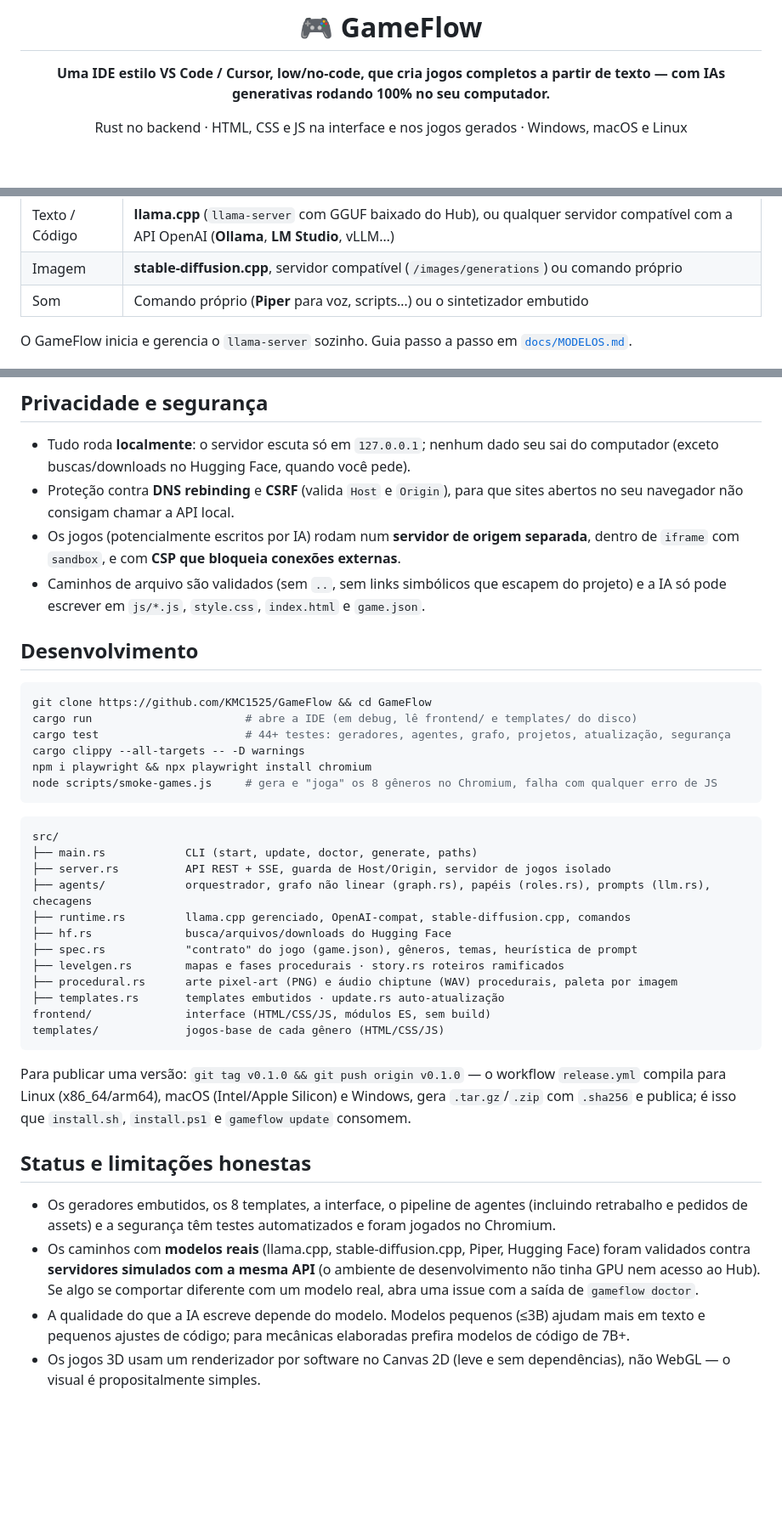
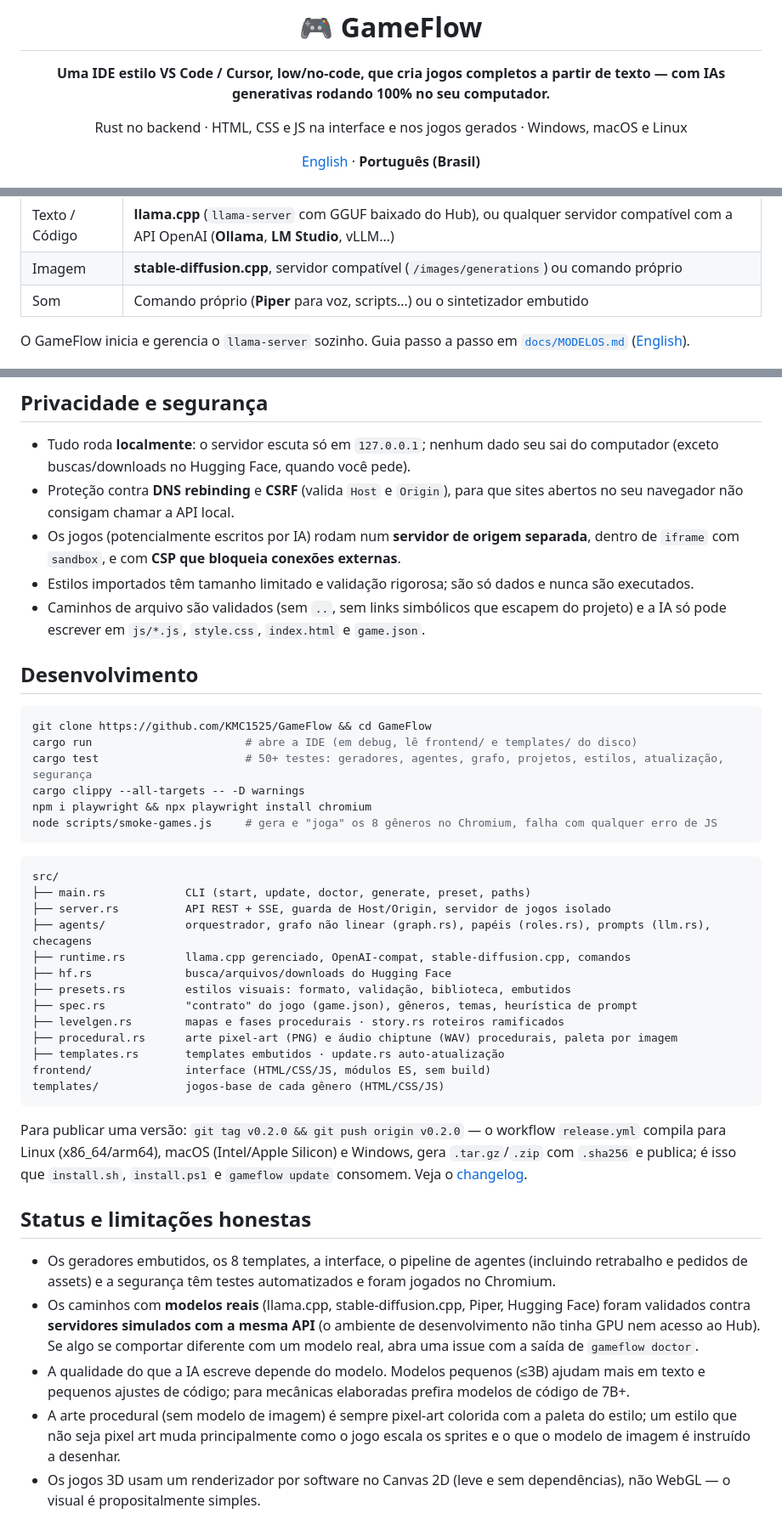
Before and after one commit to KMC1525/GameFlow, a Markdown page: README.pt-BR.md, 3 parts joined by grey strips. Shown at 85% size. Rendered like a GitHub page; blank space fills up the shorter version.

````diff
--- a/README.pt-BR.md
+++ b/README.pt-BR.md
@@ -5,6 +5,8 @@
 **Uma IDE estilo VS Code / Cursor, low/no-code, que cria jogos completos a partir de texto — com IAs generativas rodando 100% no seu computador.**
 
 Rust no backend · HTML, CSS e JS na interface e nos jogos gerados · Windows, macOS e Linux
+
+[English](README.md) · **Português (Brasil)**
 
 ![GameFlow rodando um RPG gerado pelos agentes](docs/screenshots/ide-jogo.png)
 
@@ -148,7 +165,7 @@ Em **⚙ Configurações → Agentes** você escolhe o modelo de cada tarefa; em
 | Imagem | **stable-diffusion.cpp**, servidor compatível (`/images/generations`) ou comando próprio |
 | Som | Comando próprio (**Piper** para voz, scripts…) ou o sintetizador embutido |
 
-O GameFlow inicia e gerencia o `llama-server` sozinho. Guia passo a passo em [`docs/MODELOS.md`](docs/MODELOS.md).
+O GameFlow inicia e gerencia o `llama-server` sozinho. Guia passo a passo em [`docs/MODELOS.md`](docs/MODELOS.md) ([English](docs/MODELS.md)).
 
 ![Configurações dos agentes](docs/screenshots/configuracoes-agentes.png)
 
@@ -187,6 +204,7 @@ GF.on('event', (nome, dados) => { if (nome === 'coin') GF.toast('Boa!'); });
 - Tudo roda **localmente**: o servidor escuta só em `127.0.0.1`; nenhum dado seu sai do computador (exceto buscas/downloads no Hugging Face, quando você pede).
 - Proteção contra **DNS rebinding** e **CSRF** (valida `Host` e `Origin`), para que sites abertos no seu navegador não consigam chamar a API local.
 - Os jogos (potencialmente escritos por IA) rodam num **servidor de origem separada**, dentro de `iframe` com `sandbox`, e com **CSP que bloqueia conexões externas**.
+- Estilos importados têm tamanho limitado e validação rigorosa; são só dados e nunca são executados.
 - Caminhos de arquivo são validados (sem `..`, sem links simbólicos que escapem do projeto) e a IA só pode escrever em `js/*.js`, `style.css`, `index.html` e `game.json`.
 
 ## Desenvolvimento
@@ -194,7 +212,7 @@ GF.on('event', (nome, dados) => { if (nome === 'coin') GF.toast('Boa!'); });
 ```bash
 git clone https://github.com/KMC1525/GameFlow && cd GameFlow
 cargo run                       # abre a IDE (em debug, lê frontend/ e templates/ do disco)
-cargo test                      # 44+ testes: geradores, agentes, grafo, projetos, atualização, segurança
+cargo test                      # 50+ testes: geradores, agentes, grafo, projetos, estilos, atualização, segurança
 cargo clippy --all-targets -- -D warnings
 npm i playwright && npx playwright install chromium
 node scripts/smoke-games.js     # gera e "joga" os 8 gêneros no Chromium, falha com qualquer erro de JS
@@ -202,11 +220,12 @@ node scripts/smoke-games.js     # gera e "joga" os 8 gêneros no Chromium, falha
 
 ```
 src/
-├── main.rs            CLI (start, update, doctor, generate, paths)
+├── main.rs            CLI (start, update, doctor, generate, preset, paths)
 ├── server.rs          API REST + SSE, guarda de Host/Origin, servidor de jogos isolado
 ├── agents/            orquestrador, grafo não linear (graph.rs), papéis (roles.rs), prompts (llm.rs), checagens
 ├── runtime.rs         llama.cpp gerenciado, OpenAI-compat, stable-diffusion.cpp, comandos
 ├── hf.rs              busca/arquivos/downloads do Hugging Face
+├── presets.rs         estilos visuais: formato, validação, biblioteca, embutidos
 ├── spec.rs            "contrato" do jogo (game.json), gêneros, temas, heurística de prompt
 ├── levelgen.rs        mapas e fases procedurais · story.rs roteiros ramificados
 ├── procedural.rs      arte pixel-art (PNG) e áudio chiptune (WAV) procedurais, paleta por imagem
@@ -215,13 +234,14 @@ frontend/              interface (HTML/CSS/JS, módulos ES, sem build)
 templates/             jogos-base de cada gênero (HTML/CSS/JS)
 ```
 
-Para publicar uma versão: `git tag v0.1.0 && git push origin v0.1.0` — o workflow `release.yml` compila para Linux (x86_64/arm64), macOS (Intel/Apple Silicon) e Windows, gera `.tar.gz`/`.zip` com `.sha256` e publica; é isso que `install.sh`, `install.ps1` e `gameflow update` consomem.
+Para publicar uma versão: `git tag v0.2.0 && git push origin v0.2.0` — o workflow `release.yml` compila para Linux (x86_64/arm64), macOS (Intel/Apple Silicon) e Windows, gera `.tar.gz`/`.zip` com `.sha256` e publica; é isso que `install.sh`, `install.ps1` e `gameflow update` consomem. Veja o [changelog](CHANGELOG.md).
 
 ## Status e limitações honestas
 
 - Os geradores embutidos, os 8 templates, a interface, o pipeline de agentes (incluindo retrabalho e pedidos de assets) e a segurança têm testes automatizados e foram jogados no Chromium.
 - Os caminhos com **modelos reais** (llama.cpp, stable-diffusion.cpp, Piper, Hugging Face) foram validados contra **servidores simulados com a mesma API** (o ambiente de desenvolvimento não tinha GPU nem acesso ao Hub). Se algo se comportar diferente com um modelo real, abra uma issue com a saída de `gameflow doctor`.
 - A qualidade do que a IA escreve depende do modelo. Modelos pequenos (≤3B) ajudam mais em texto e pequenos ajustes de código; para mecânicas elaboradas prefira modelos de código de 7B+.
+- A arte procedural (sem modelo de imagem) é sempre pixel-art colorida com a paleta do estilo; um estilo que não seja pixel art muda principalmente como o jogo escala os sprites e o que o modelo de imagem é instruído a desenhar.
 - Os jogos 3D usam um renderizador por software no Canvas 2D (leve e sem dependências), não WebGL — o visual é propositalmente simples.
 
 ## Licença
````
Also changed, not shown: other parts of README.pt-BR.md (+18 -3 lines), CHANGELOG.md (added, +21 -0 lines), README.md (added, +251 -0 lines), docs/MODELOS.md (+4 -2 lines), docs/MODELS.md (added, +68 -0 lines), docs/STYLE_PRESETS.md (added, +57 -0 lines), docs/screenshots/estilos.png (added).
